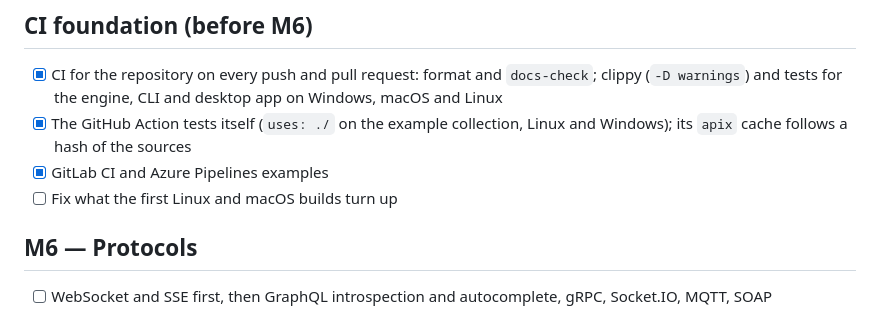
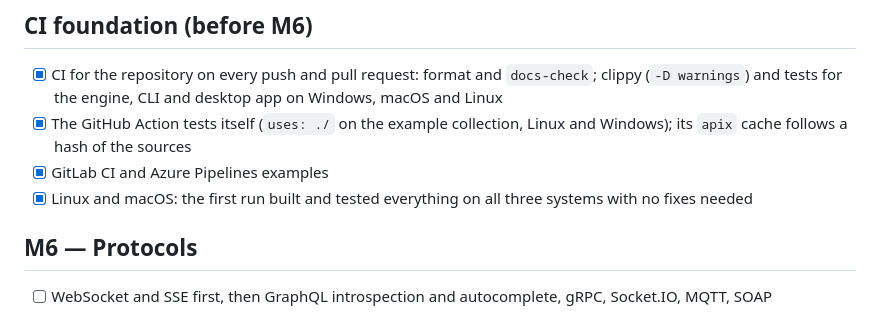
Before and after one commit to 11R5/Apix, a Markdown page: Docs/ROADMAP.md, the part around the change. Drawn GitHub-style.

```diff
--- a/Docs/ROADMAP.md
+++ b/Docs/ROADMAP.md
@@ -100,7 +100,7 @@ The visual direction is [design/mockup-v1.webp](design/mockup-v1.webp).
 - [x] CI for the repository on every push and pull request: format and `docs-check`; clippy (`-D warnings`) and tests for the engine, CLI and desktop app on Windows, macOS and Linux
 - [x] The GitHub Action tests itself (`uses: ./` on the example collection, Linux and Windows); its `apix` cache follows a hash of the sources
 - [x] GitLab CI and Azure Pipelines examples
-- [ ] Fix what the first Linux and macOS builds turn up
+- [x] Linux and macOS: the first run built and tested everything on all three systems with no fixes needed
 
 ## M6 — Protocols
 - [ ] WebSocket and SSE first, then GraphQL introspection and autocomplete, gRPC, Socket.IO, MQTT, SOAP
```
Also changed, not shown: Docs/IS-PLANI.md (+2 -2 lines).
